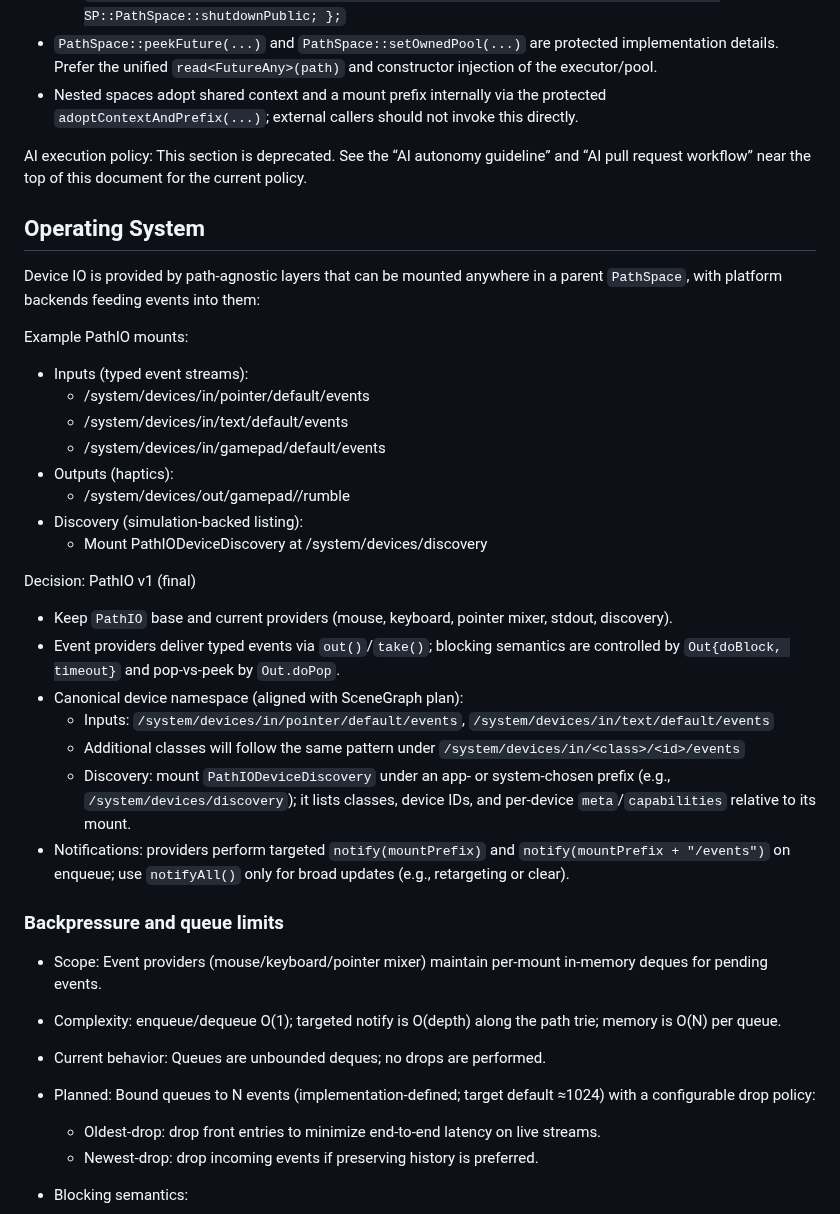
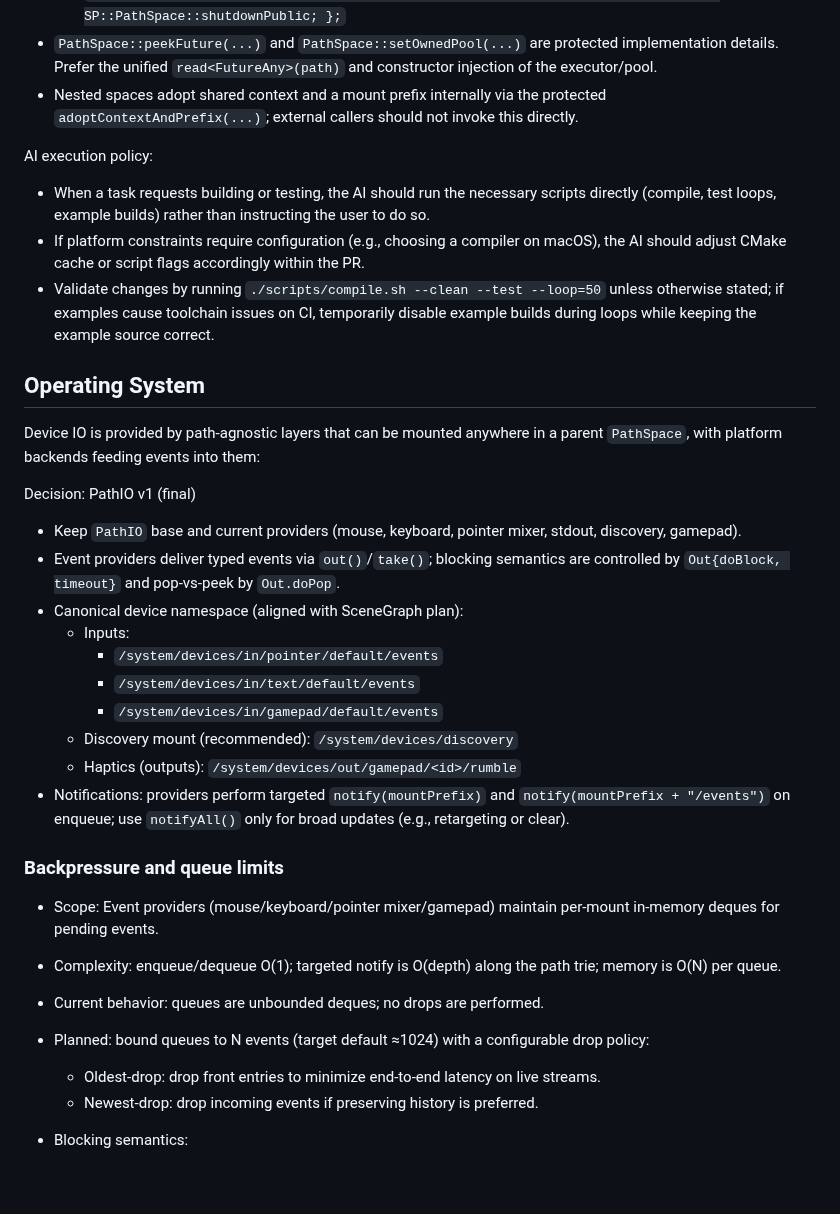
Before and after one commit to ChristofferGreen/PathSpace, a Markdown page: docs/AI_ARCHITECTURE.md, the part around one of its changes. GitHub-like rendering; blank space fills up the shorter version.

```diff
--- a/docs/AI_ARCHITECTURE.md
+++ b/docs/AI_ARCHITECTURE.md
@@ -493,35 +495,30 @@ Concurrency and notifications:
 - Nested spaces adopt shared context and a mount prefix internally via the protected `adoptContextAndPrefix(...)`; external callers should not invoke this directly.
 
 AI execution policy:
-This section is deprecated. See the “AI autonomy guideline” and “AI pull request workflow” near the top of this document for the current policy.
+- When a task requests building or testing, the AI should run the necessary scripts directly (compile, test loops, example builds) rather than instructing the user to do so.
+- If platform constraints require configuration (e.g., choosing a compiler on macOS), the AI should adjust CMake cache or script flags accordingly within the PR.
+- Validate changes by running `./scripts/compile.sh --clean --test --loop=50` unless otherwise stated; if examples cause toolchain issues on CI, temporarily disable example builds during loops while keeping the example source correct.
 
 ## Operating System
 Device IO is provided by path-agnostic layers that can be mounted anywhere in a parent `PathSpace`, with platform backends feeding events into them:
 
-Example PathIO mounts:
-- Inputs (typed event streams):
-  - /system/devices/in/pointer/default/events
-  - /system/devices/in/text/default/events
-  - /system/devices/in/gamepad/default/events
-- Outputs (haptics):
-  - /system/devices/out/gamepad/<id>/rumble
-- Discovery (simulation-backed listing):
-  - Mount PathIODeviceDiscovery at /system/devices/discovery
-
 Decision: PathIO v1 (final)
-- Keep `PathIO` base and current providers (mouse, keyboard, pointer mixer, stdout, discovery).
+- Keep `PathIO` base and current providers (mouse, keyboard, pointer mixer, stdout, discovery, gamepad).
 - Event providers deliver typed events via `out()`/`take()`; blocking semantics are controlled by `Out{doBlock, timeout}` and pop-vs-peek by `Out.doPop`.
 - Canonical device namespace (aligned with SceneGraph plan):
-  - Inputs: `/system/devices/in/pointer/default/events`, `/system/devices/in/text/default/events`
-  - Additional classes will follow the same pattern under `/system/devices/in/<class>/<id>/events`
-  - Discovery: mount `PathIODeviceDiscovery` under an app- or system-chosen prefix (e.g., `/system/devices/discovery`); it lists classes, device IDs, and per-device `meta`/`capabilities` relative to its mount.
+  - Inputs:
+    - `/system/devices/in/pointer/default/events`
+    - `/system/devices/in/text/default/events`
+    - `/system/devices/in/gamepad/default/events`
+  - Discovery mount (recommended): `/system/devices/discovery`
+  - Haptics (outputs): `/system/devices/out/gamepad/<id>/rumble`
 - Notifications: providers perform targeted `notify(mountPrefix)` and `notify(mountPrefix + "/events")` on enqueue; use `notifyAll()` only for broad updates (e.g., retargeting or clear).
+
 ### Backpressure and queue limits
-
-- Scope: Event providers (mouse/keyboard/pointer mixer) maintain per-mount in-memory deques for pending events.
+- Scope: Event providers (mouse/keyboard/pointer mixer/gamepad) maintain per-mount in-memory deques for pending events.
 - Complexity: enqueue/dequeue O(1); targeted notify is O(depth) along the path trie; memory is O(N) per queue.
-- Current behavior: Queues are unbounded deques; no drops are performed.
-- Planned: Bound queues to N events (implementation-defined; target default ≈1024) with a configurable drop policy:
+- Current behavior: queues are unbounded deques; no drops are performed.
+- Planned: bound queues to N events (target default ≈1024) with a configurable drop policy:
   - Oldest-drop: drop front entries to minimize end-to-end latency on live streams.
   - Newest-drop: drop incoming events if preserving history is preferred.
 - Blocking semantics:
```
Also changed, not shown: other parts of docs/AI_ARCHITECTURE.md (+3 -2 lines).
